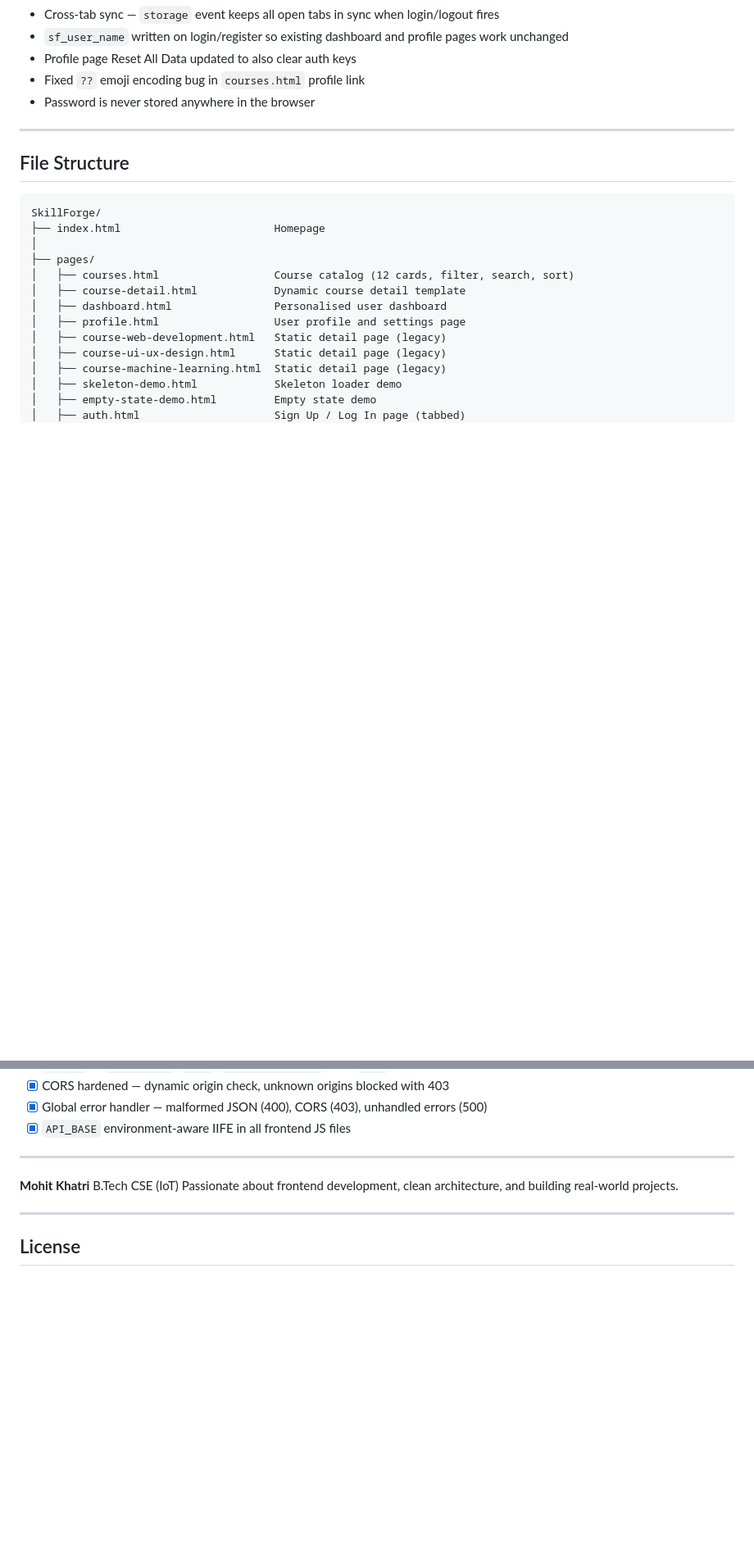
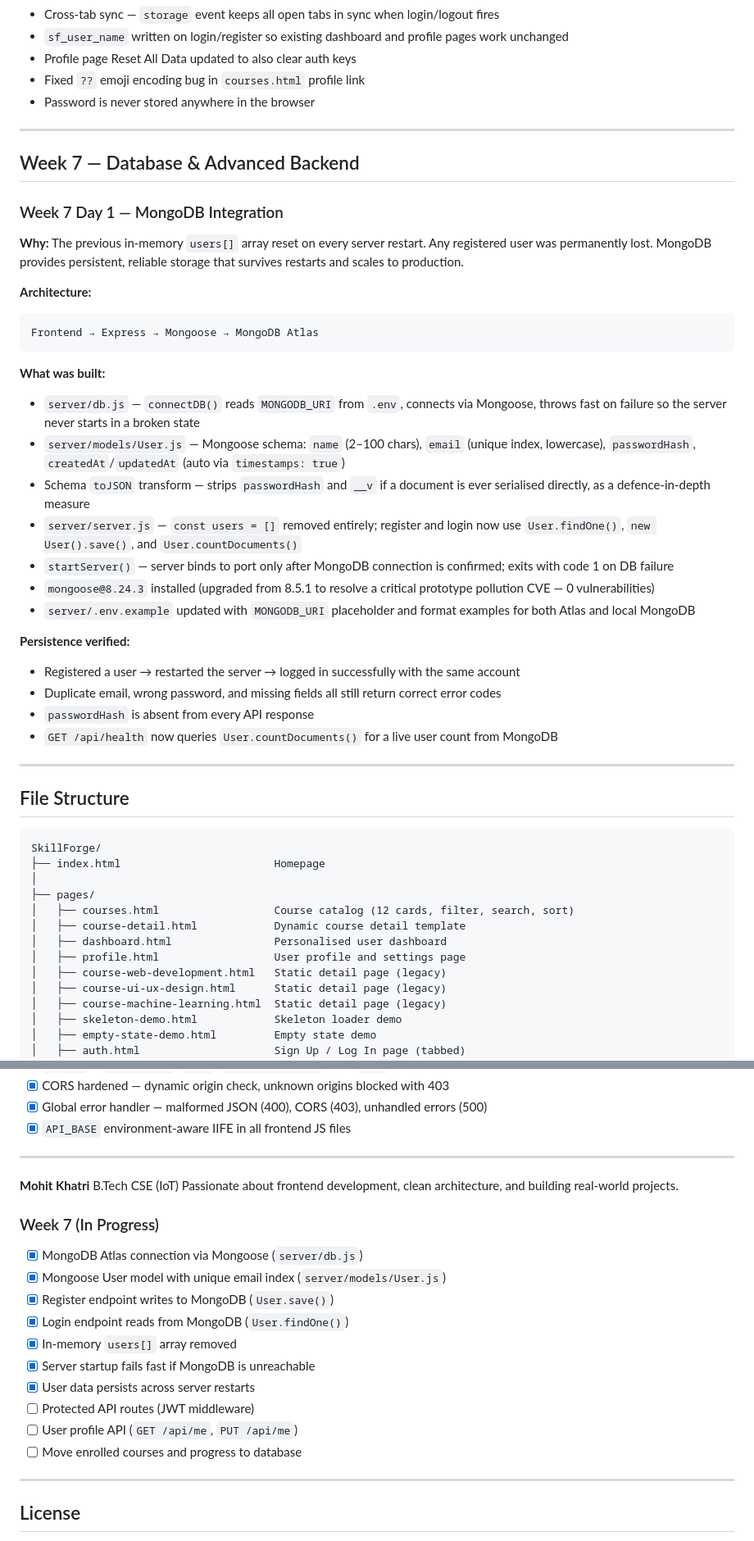
Before and after one commit to mohitkhatrri2004-debug/SkillForge, a Markdown page: README.md, 2 parts joined by grey strips. Shown at 82% size. GitHub-like rendering; blank space fills up the shorter version.

Commit message:
docs: update readme for week7 day1 mongodb integration

````diff
--- a/README.md
+++ b/README.md
@@ -238,6 +239,35 @@ Open `index.html` via [Live Server](https://marketplace.visualstudio.com/items?i
 
 ---
 
+## Week 7 — Database & Advanced Backend
+
+### Week 7 Day 1 — MongoDB Integration
+
+**Why:** The previous in-memory `users[]` array reset on every server restart. Any registered user was permanently lost. MongoDB provides persistent, reliable storage that survives restarts and scales to production.
+
+**Architecture:**
+```
+Frontend → Express → Mongoose → MongoDB Atlas
+```
+
+**What was built:**
+
+- `server/db.js` — `connectDB()` reads `MONGODB_URI` from `.env`, connects via Mongoose, throws fast on failure so the server never starts in a broken state
+- `server/models/User.js` — Mongoose schema: `name` (2–100 chars), `email` (unique index, lowercase), `passwordHash`, `createdAt`/`updatedAt` (auto via `timestamps: true`)
+- Schema `toJSON` transform — strips `passwordHash` and `__v` if a document is ever serialised directly, as a defence-in-depth measure
+- `server/server.js` — `const users = []` removed entirely; register and login now use `User.findOne()`, `new User().save()`, and `User.countDocuments()`
+- `startServer()` — server binds to port only after MongoDB connection is confirmed; exits with code 1 on DB failure
+- `mongoose@8.24.3` installed (upgraded from 8.5.1 to resolve a critical prototype pollution CVE — 0 vulnerabilities)
+- `server/.env.example` updated with `MONGODB_URI` placeholder and format examples for both Atlas and local MongoDB
+
+**Persistence verified:**
+- Registered a user → restarted the server → logged in successfully with the same account
+- Duplicate email, wrong password, and missing fields all still return correct error codes
+- `passwordHash` is absent from every API response
+- `GET /api/health` now queries `User.countDocuments()` for a live user count from MongoDB
+
+---
+
 ## File Structure
 
 ```
@@ -495,6 +530,18 @@ Navigate to `http://127.0.0.1:5500` in your browser. The API server must be runn
 B.Tech CSE (IoT)
 Passionate about frontend development, clean architecture, and building real-world projects.
 
+### Week 7 (In Progress)
+- [x] MongoDB Atlas connection via Mongoose (`server/db.js`)
+- [x] Mongoose User model with unique email index (`server/models/User.js`)
+- [x] Register endpoint writes to MongoDB (`User.save()`)
+- [x] Login endpoint reads from MongoDB (`User.findOne()`)
+- [x] In-memory `users[]` array removed
+- [x] Server startup fails fast if MongoDB is unreachable
+- [x] User data persists across server restarts
+- [ ] Protected API routes (JWT middleware)
+- [ ] User profile API (`GET /api/me`, `PUT /api/me`)
+- [ ] Move enrolled courses and progress to database
+
 ---
 
 ## License
````
Also changed, not shown: other parts of README.md (+7 -1 lines).
